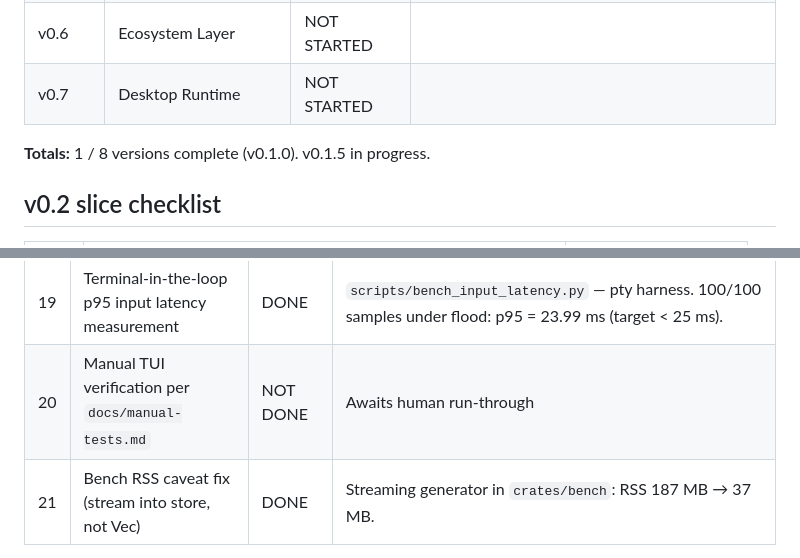
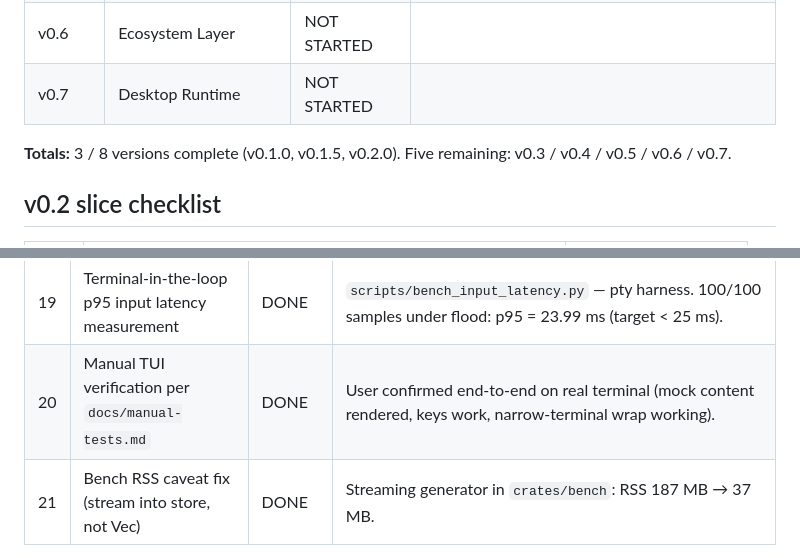
Before and after one commit to sinameraji/camouflage, a Markdown page: PROGRESS.md, 2 parts joined by grey strips. Rendered like a GitHub page.

```diff
--- a/PROGRESS.md
+++ b/PROGRESS.md
@@ -27,7 +32,7 @@ Code-complete and tests pass. Offline benchmark hits all four numeric targets. O
 | v0.6    | Ecosystem Layer                  | NOT STARTED   |                                           |
 | v0.7    | Desktop Runtime                  | NOT STARTED   |                                           |
 
-**Totals:** 1 / 8 versions complete (v0.1.0). v0.1.5 in progress.
+**Totals:** 3 / 8 versions complete (v0.1.0, v0.1.5, v0.2.0). Five remaining: v0.3 / v0.4 / v0.5 / v0.6 / v0.7.
 
 ## v0.2 slice checklist
 
@@ -92,7 +97,7 @@ Code-complete and tests pass. Offline benchmark hits all four numeric targets. O
 | 17| Lazy-page older rows from store on scroll-up      | DONE              | History buffer in `RenderModel` + worker task in `app.rs` that calls `store.load_range` and `reconstruct_rows` on scroll-near-top. Verified via pty test (cap=20, 200 events): single fetch returned 181 rows. |
 | 18| 5-hour soak run                                   | DONE (30 min)     | `scripts/soak.py` written. 30 min soak under streaming load: peak RSS 31 MB, 7/7 samples under cap (target < 200 MB). Full 5 h invocation available on demand. |
 | 19| Terminal-in-the-loop p95 input latency measurement| DONE              | `scripts/bench_input_latency.py` — pty harness. 100/100 samples under flood: p95 = 23.99 ms (target < 25 ms). |
-| 20| Manual TUI verification per `docs/manual-tests.md`| NOT DONE          | Awaits human run-through                         |
+| 20| Manual TUI verification per `docs/manual-tests.md`| DONE              | User confirmed end-to-end on real terminal (mock content rendered, keys work, narrow-terminal wrap working). |
 | 21| Bench RSS caveat fix (stream into store, not Vec) | DONE              | Streaming generator in `crates/bench`: RSS 187 MB → 37 MB. |
 
 | 22| Pipe-stdin works end-to-end (custom /dev/tty key reader bypassing crossterm's broken mio path) | DONE | `crates/tui/src/tty.rs`. Verified via pty test: 290 events streamed and persisted, full UI rendered. Root cause: macOS kqueue returns EINVAL when registering a freshly-opened /dev/tty fd, which kills crossterm's event source. Workaround: blocking `read(/dev/tty)` thread with a small ANSI parser. |
```
Also changed, not shown: other parts of PROGRESS.md (+24 -2 lines).
